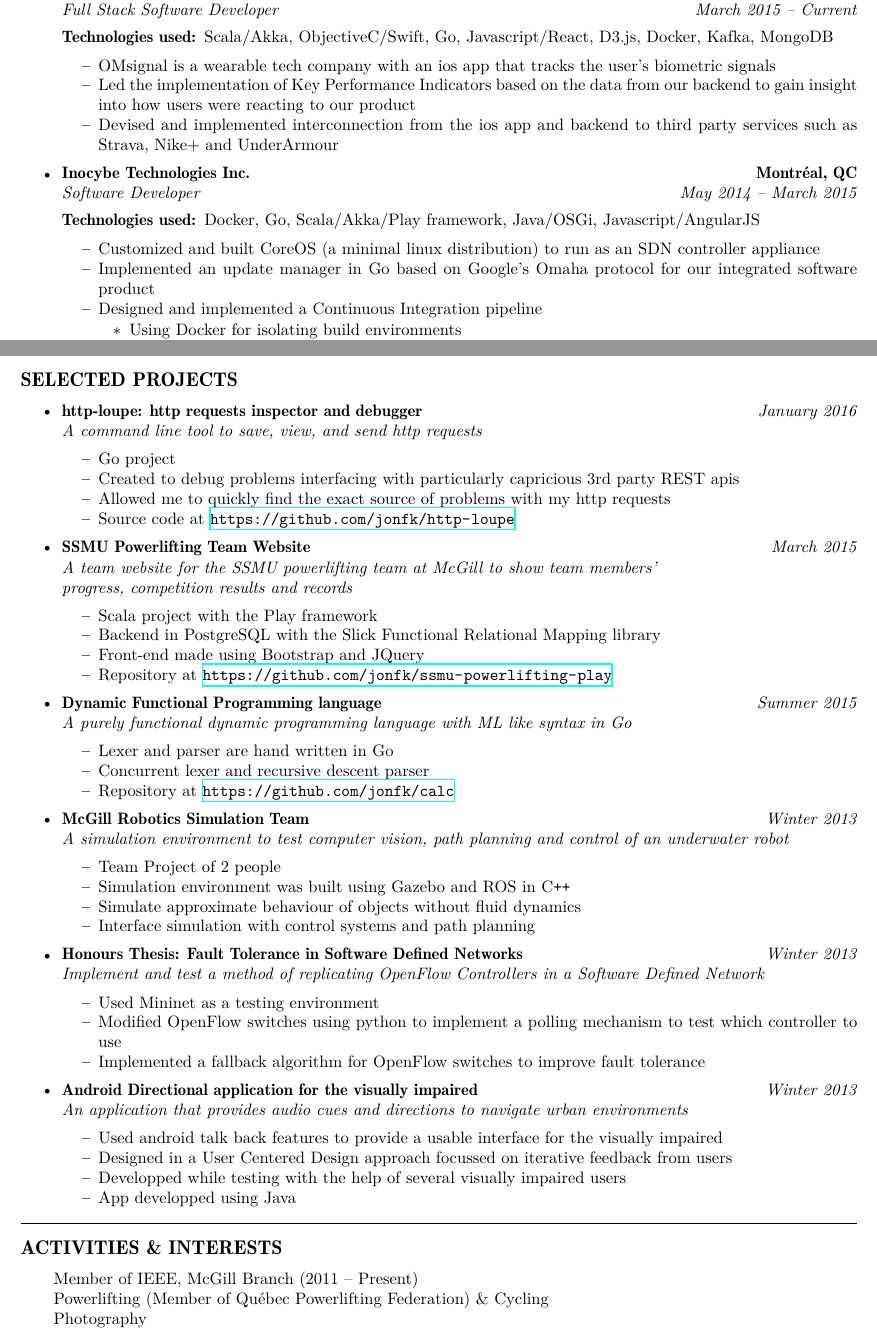
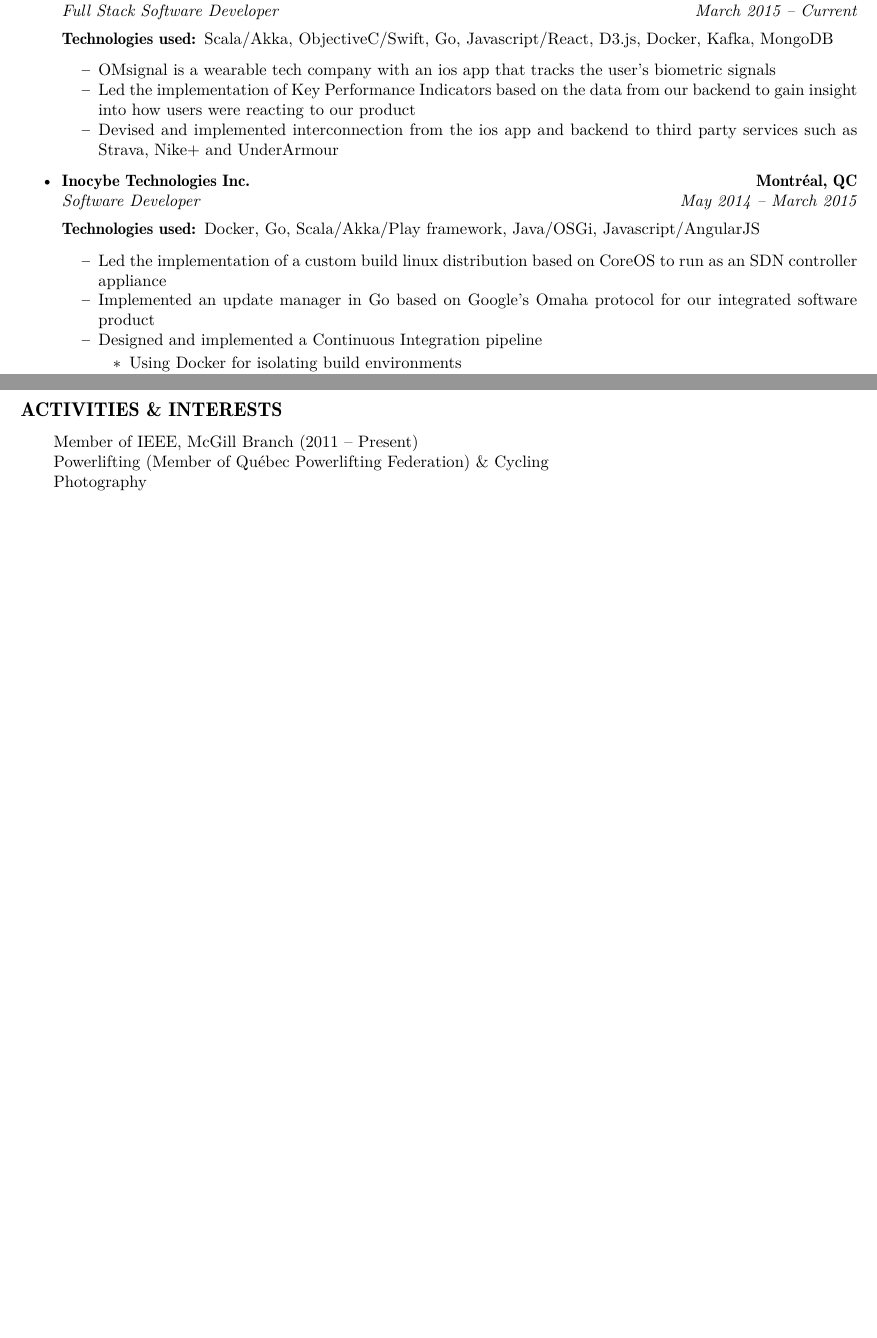
Before and after one commit to jonfk/resume, a LaTeX CV (Jonathan_Fokkan_Resume.tex): two parts of pages 1 and 2 of 2, joined at a grey line, cut so that both start at the same text, the shorter picture padded with empty space. Compiled offline with XeLaTeX.

Commit message:
Removed Personal Projects

```diff
--- a/Jonathan_Fokkan_Resume.tex
+++ b/Jonathan_Fokkan_Resume.tex
@@ -175,7 +175,7 @@
                 \item[Technologies used:] Docker, Go, Scala/Akka/Play framework, Java/OSGi, Javascript/AngularJS
 	\end{description*}
 	\begin{itemize*}
-		\item Customized and built CoreOS (a minimal linux distribution) to run as an SDN controller appliance
+		\item Led the implementation of a custom build linux distribution based on CoreOS to run as an SDN controller appliance
                 \item Implemented an update manager in Go based on Google's Omaha protocol for our integrated software product
                 \item Designed and implemented a Continuous Integration pipeline
 	          \begin{itemize*}
@@ -207,111 +207,6 @@
 
 \hrule
 \vspace{-0.4em}
-\subsection*{SELECTED PROJECTS}
-
-\begin{itemize}
-	\parskip=0.1em
-
-	\item
-	\headerrow
-		{\textbf{http-loupe: http requests inspector and debugger}}
-		{\emph{January 2016}}
-	\\
-	\headerrow
-		{\emph{A command line tool to save, view, and send http requests}}
-		{\emph{}}
-	\begin{itemize*}
-		\item Go project
-                \item Created to debug problems interfacing with particularly capricious 3rd party REST apis
-                \item Allowed me to quickly find the exact source of problems with my http requests
-                \item Source code at \url{https://github.com/jonfk/http-loupe}
-	\end{itemize*}
-        % End Project
-
-	\item
-	\headerrow
-		{\textbf{SSMU Powerlifting Team Website}}
-		{\emph{March 2015}}
-	\\
-	\headerrow
-		{\emph{A team website for the SSMU powerlifting team at McGill to show team members'}
-                  \\ \emph{progress, competition results and records}}
-		{\emph{}}
-	\begin{itemize*}
-		\item Scala project with the Play framework
-		\item Backend in PostgreSQL with the Slick Functional Relational Mapping library
-                \item Front-end made using Bootstrap and JQuery
-                \item Repository at \url{https://github.com/jonfk/ssmu-powerlifting-play}
-	\end{itemize*}
-        % End Project
-
-	\item
-	\headerrow
-		{\textbf{Dynamic Functional Programming language}}
-		{\emph{Summer 2015}}
-	\\
-	\headerrow
-		{\emph{A purely functional dynamic programming language with ML like syntax in Go}}
-		{\emph{}}
-	\begin{itemize*}
-		\item Lexer and parser are hand written in Go
-                \item Concurrent lexer and recursive descent parser
-                \item Repository at \url{https://github.com/jonfk/calc}
-	\end{itemize*}
-        % End Project
-
-	\item
-	\headerrow
-		{\textbf{McGill Robotics Simulation Team}}
-		{\emph{Winter 2013}}
-	\\
-	\headerrow
-		{\emph{A simulation environment to test computer vision, path planning and control of an underwater robot}}
-		{\emph{}}
-	\begin{itemize*}
-		\item Team Project of 2 people
-		\item Simulation environment was built using Gazebo and ROS in C\texttt{++}
-		\item Simulate approximate behaviour of objects without fluid dynamics
-		\item Interface simulation with control systems and path planning
-	\end{itemize*}
-        % End Project
-
-	\item
-	\headerrow
-		{\textbf{Honours Thesis: Fault Tolerance in Software Defined Networks}}
-		{\emph{Winter 2013}}
-	\\
-	\headerrow
-		{\emph{Implement and test a method of replicating OpenFlow Controllers in a Software Defined Network}}
-		{\emph{}}
-	\begin{itemize*}
-		\item Used Mininet as a testing environment
-		\item Modified OpenFlow switches using python to implement a polling mechanism to test which controller to use
-                \item Implemented a fallback algorithm for OpenFlow switches to improve fault tolerance
-	\end{itemize*}
-        % End Project
-
-	\item
-	\headerrow
-		{\textbf{Android Directional application for the visually impaired}}
-		{\emph{Winter 2013}}
-	\\
-	\headerrow
-		{\emph{An application that provides audio cues and directions to navigate urban environments}}
-		{\emph{}}
-	\begin{itemize*}
-		\item Used android talk back features to provide a usable interface for the visually impaired
-		\item Designed in a User Centered Design approach focussed on iterative feedback from users
-		\item Developped while testing with the help of several visually impaired users
-                \item App developped using Java
-	\end{itemize*}
-        % End Project
-
-\end{itemize}
-
-
-\hrule
-\vspace{-0.4em}
 \subsection*{ACTIVITIES \& INTERESTS}
 
 \begin{indentsection}{\parindent}
```
